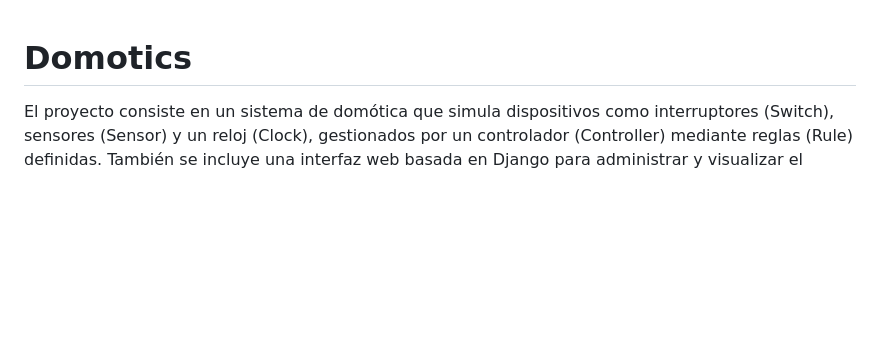
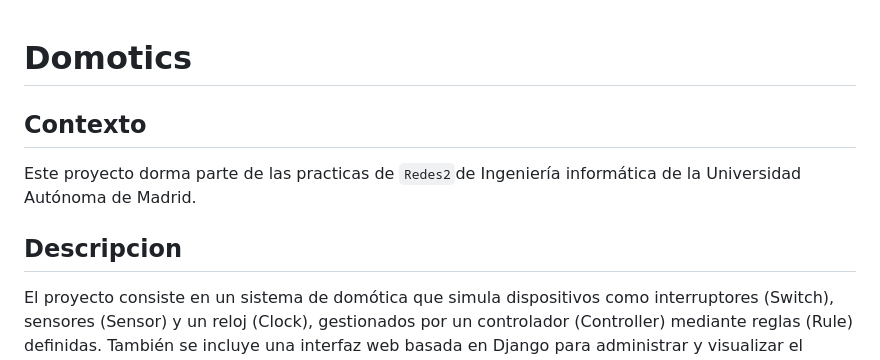
Before and after one commit to Willygap1572/Domotics, a Markdown page: README-ES.md, the part around the change. GitHub-like rendering; blank space fills up the shorter version.

```diff
--- a/README-ES.md
+++ b/README-ES.md
@@ -1,5 +1,8 @@
 # Domotics
+## Contexto
+Este proyecto dorma parte de las practicas de `Redes2`de Ingeniería informática de la Universidad Autónoma de Madrid.
 
+## Descripcion
 El proyecto consiste en un sistema de domótica que simula dispositivos como interruptores (Switch), sensores (Sensor) y un reloj (Clock), gestionados por un controlador (Controller) mediante reglas (Rule) definidas. También se incluye una interfaz web basada en Django para administrar y visualizar el estado de las reglas.
 
 ## Componentes
```
